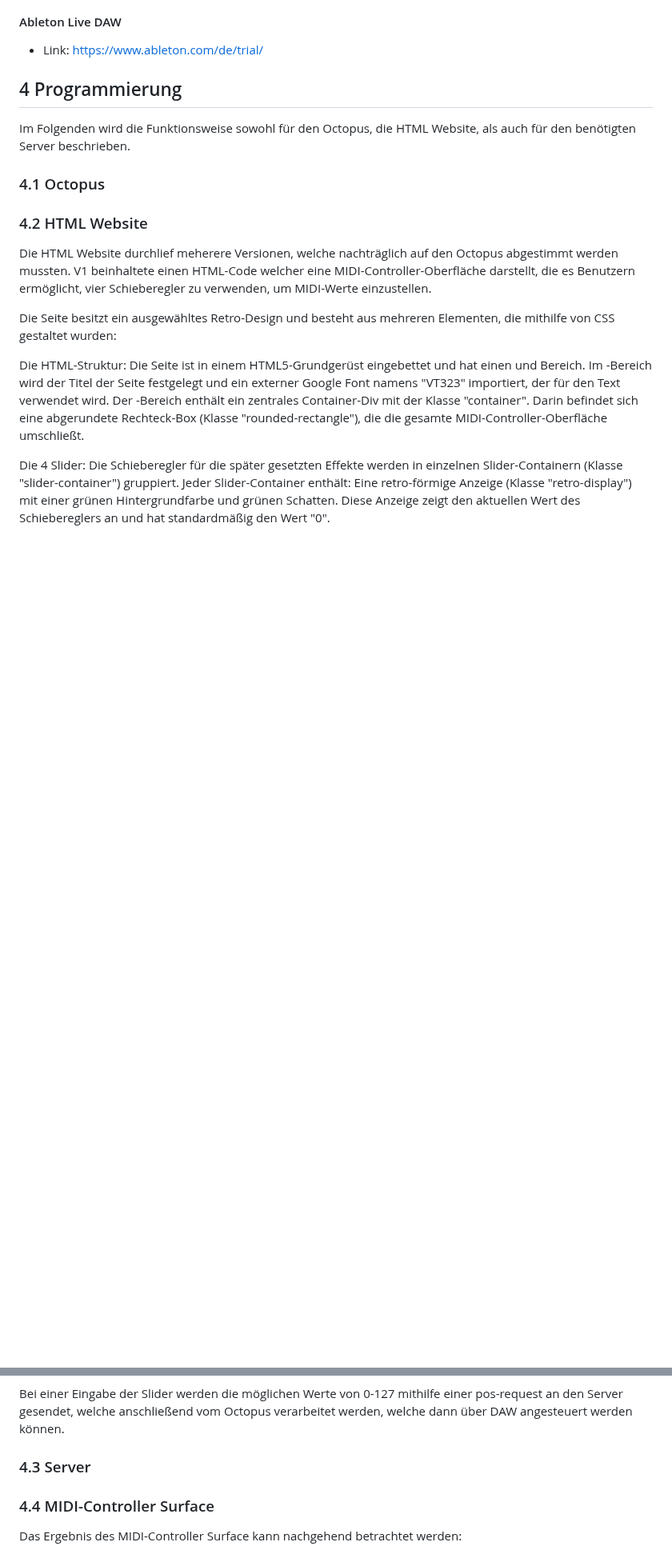
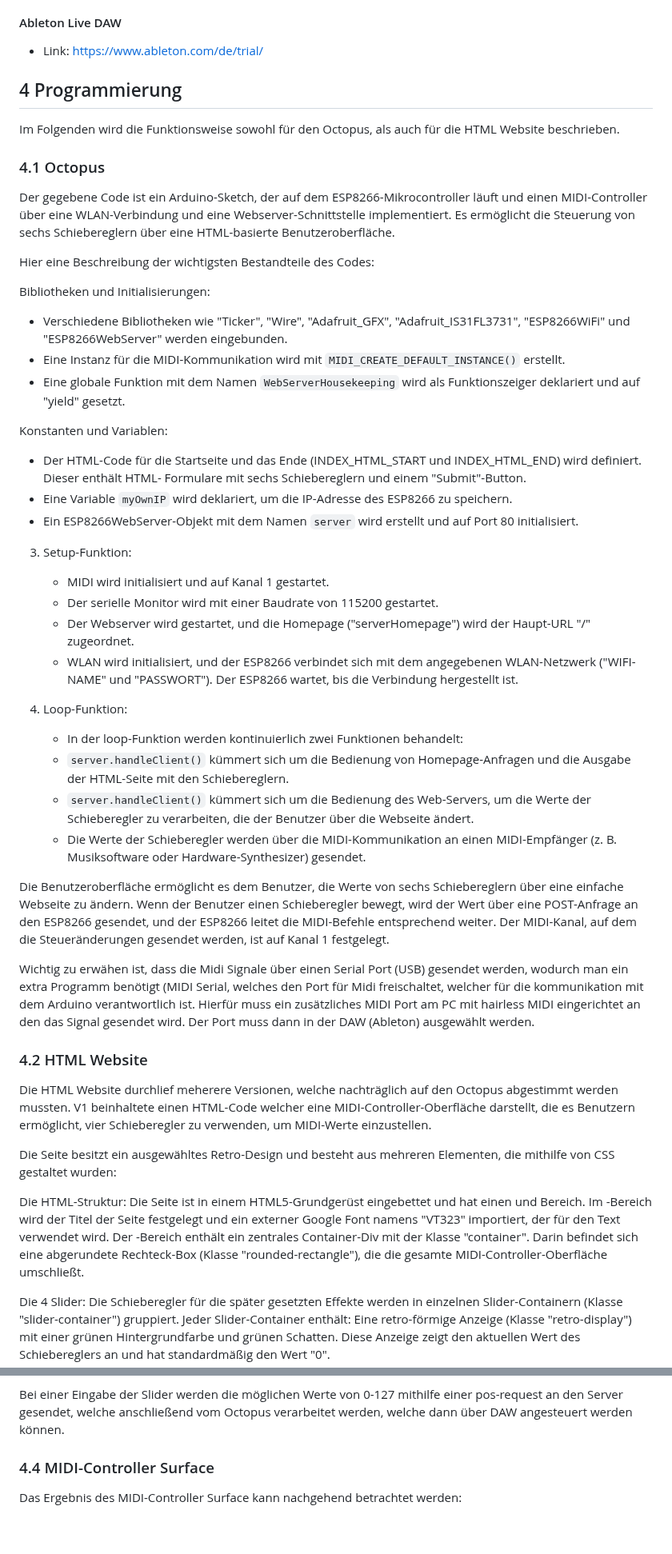
Before and after one commit to KroeningJ/MIDI-Controller, a Markdown page: README.md, 2 parts joined by grey strips. Shown at 80% size. Drawn GitHub-style; blank space fills up the shorter version.

Commit message:
Update README.md Octopus-Code und Projektergebnis

```diff
--- a/README.md
+++ b/README.md
@@ -92,11 +92,40 @@ Dieses Programm wird benötigt, um einen virtuellen MIDI-Port zu erstellen, der
 
 ## 4 Programmierung
 
-Im Folgenden wird die Funktionsweise sowohl für den Octopus, die HTML Website, als auch für den benötigten Server beschrieben.
+Im Folgenden wird die Funktionsweise sowohl für den Octopus, als auch für die HTML Website beschrieben.
 
 ### 4.1 Octopus
 
+Der gegebene Code ist ein Arduino-Sketch, der auf dem ESP8266-Mikrocontroller läuft und einen MIDI-Controller über eine WLAN-Verbindung und eine Webserver-Schnittstelle implementiert. Es ermöglicht die Steuerung von sechs Schiebereglern über eine HTML-basierte Benutzeroberfläche.
 
+Hier eine Beschreibung der wichtigsten Bestandteile des Codes:
+
+Bibliotheken und Initialisierungen:
+   - Verschiedene Bibliotheken wie "Ticker", "Wire", "Adafruit_GFX", "Adafruit_IS31FL3731", "ESP8266WiFi" und "ESP8266WebServer"         werden eingebunden.
+   - Eine Instanz für die MIDI-Kommunikation wird mit `MIDI_CREATE_DEFAULT_INSTANCE()` erstellt.
+   - Eine globale Funktion mit dem Namen `WebServerHousekeeping` wird als Funktionszeiger deklariert und auf "yield" gesetzt.
+
+Konstanten und Variablen:
+   - Der HTML-Code für die Startseite und das Ende (INDEX_HTML_START und INDEX_HTML_END) wird definiert. Dieser enthält HTML-           Formulare mit sechs Schiebereglern und einem "Submit"-Button.
+   - Eine Variable `myOwnIP` wird deklariert, um die IP-Adresse des ESP8266 zu speichern.
+   - Ein ESP8266WebServer-Objekt mit dem Namen `server` wird erstellt und auf Port 80 initialisiert.
+
+3. Setup-Funktion:
+   - MIDI wird initialisiert und auf Kanal 1 gestartet.
+   - Der serielle Monitor wird mit einer Baudrate von 115200 gestartet.
+   - Der Webserver wird gestartet, und die Homepage ("serverHomepage") wird der Haupt-URL "/" zugeordnet.
+   - WLAN wird initialisiert, und der ESP8266 verbindet sich mit dem angegebenen WLAN-Netzwerk ("WIFI-NAME" und "PASSWORT"). Der ESP8266 wartet, bis die Verbindung hergestellt ist.
+
+4. Loop-Funktion:
+   - In der loop-Funktion werden kontinuierlich zwei Funktionen behandelt:
+   - `server.handleClient()` kümmert sich um die Bedienung von Homepage-Anfragen und die Ausgabe der HTML-Seite mit den             Schiebereglern.
+   - `server.handleClient()` kümmert sich um die Bedienung des Web-Servers, um die Werte der Schieberegler zu verarbeiten, die der Benutzer über die Webseite ändert.
+   - Die Werte der Schieberegler werden über die MIDI-Kommunikation an einen MIDI-Empfänger (z. B. Musiksoftware oder Hardware-Synthesizer) gesendet.
+
+Die Benutzeroberfläche ermöglicht es dem Benutzer, die Werte von sechs Schiebereglern über eine einfache Webseite zu ändern. Wenn der Benutzer einen Schieberegler bewegt, wird der Wert über eine POST-Anfrage an den ESP8266 gesendet, und der ESP8266 leitet die MIDI-Befehle entsprechend weiter. Der MIDI-Kanal, auf dem die Steueränderungen gesendet werden, ist auf Kanal 1 festgelegt.
+
+Wichtig zu erwähen ist, dass die Midi Signale über einen Serial Port (USB) gesendet werden, wodurch man ein extra Programm benötigt (MIDI Serial, welches den Port für Midi freischaltet, welcher für die kommunikation mit dem Arduino verantwortlich ist.
+Hierfür muss ein zusätzliches MIDI Port am PC mit hairless MIDI eingerichtet an den das Signal gesendet wird. Der Port muss dann in der DAW (Ableton) ausgewählt werden.
 
 ### 4.2 HTML Website
 
@@ -122,9 +151,6 @@ Die Werte der Schieberegler werden mithilfe des localStorage gespeichert, sodass
 V2 wurde in diesem Fall auf die Benutzung innerhalb des Octopus abgestimmt und mithilfe von ChatGPT als String umgewandelt, um diesen für den ESP lesbar zu machen.
 
 Bei einer Eingabe der Slider werden die möglichen Werte von 0-127 mithilfe einer pos-request an den Server gesendet, welche anschließend vom Octopus verarbeitet werden, welche dann über DAW angesteuert werden können.
-
-### 4.3 Server
-
 
 
 ### 4.4 MIDI-Controller Surface
```
Also changed, not shown: other parts of README.md (+1 -0 lines).
